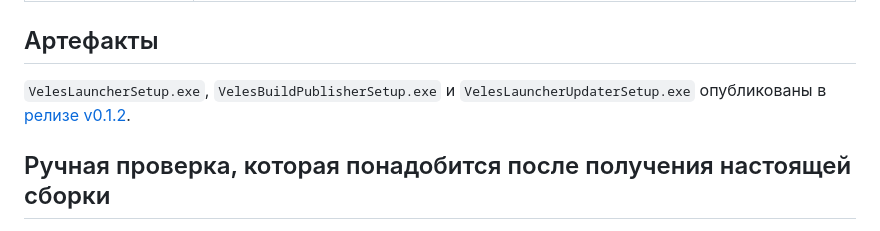
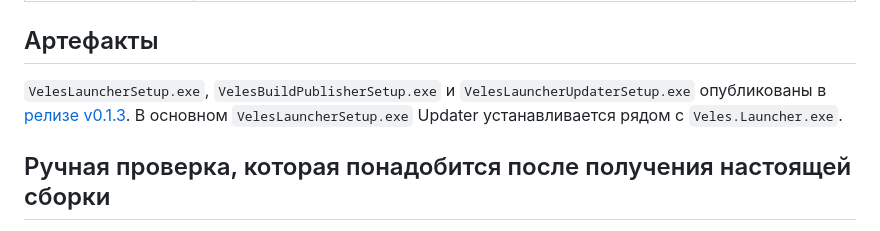
Before and after one commit to kutsandriy14-cyber/veles-launcher, a Markdown page: VERIFICATION.md, the part around the change. GitHub-like rendering.

Commit message:
Document updater bundled with launcher

```diff
--- a/VERIFICATION.md
+++ b/VERIFICATION.md
@@ -18,7 +18,7 @@
 
 ## Артефакты
 
-`VelesLauncherSetup.exe`, `VelesBuildPublisherSetup.exe` и `VelesLauncherUpdaterSetup.exe` опубликованы в [релизе v0.1.2](https://github.com/kutsandriy14-cyber/veles-launcher/releases/tag/v0.1.2).
+`VelesLauncherSetup.exe`, `VelesBuildPublisherSetup.exe` и `VelesLauncherUpdaterSetup.exe` опубликованы в [релизе v0.1.3](https://github.com/kutsandriy14-cyber/veles-launcher/releases/tag/v0.1.3). В основном `VelesLauncherSetup.exe` Updater устанавливается рядом с `Veles.Launcher.exe`.
 
 ## Ручная проверка, которая понадобится после получения настоящей сборки
 
```
Also changed, not shown: SETUP.md (+1 -1 lines).
